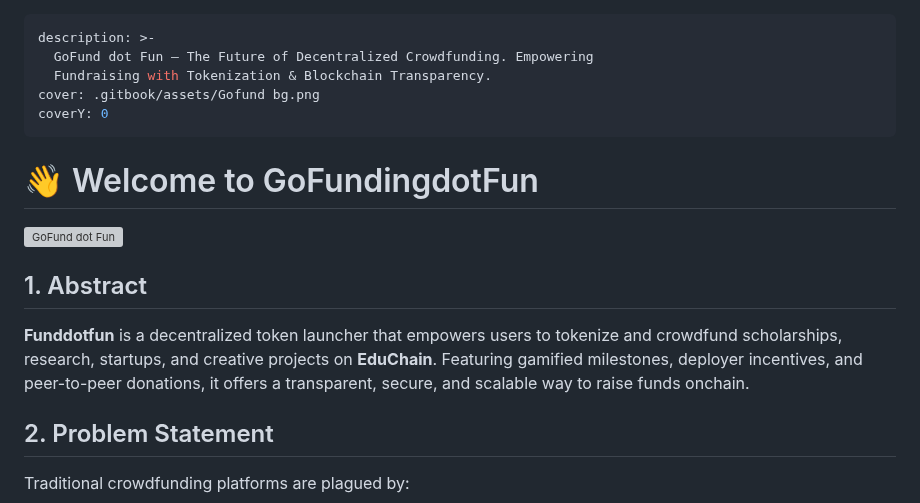
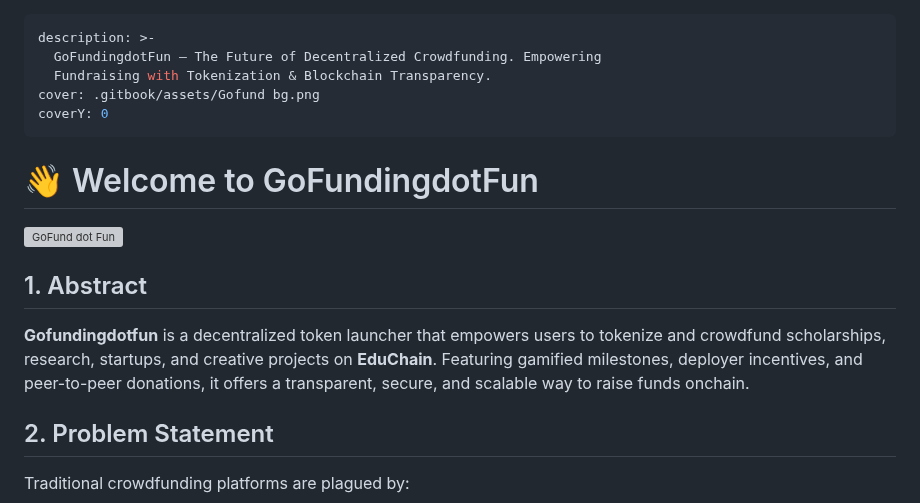
Before and after one commit to genovapink/FundGoalDotFun, a Markdown page: README.md, the part around the change. GitHub-like rendering; grey boxes are pictures that could not be loaded.

```diff
--- a/README.md
+++ b/README.md
@@ -1,6 +1,6 @@
 ---
 description: >-
-  GoFund dot Fun – The Future of Decentralized Crowdfunding. Empowering
+  GoFundingdotFun – The Future of Decentralized Crowdfunding. Empowering
   Fundraising with Tokenization & Blockchain Transparency.
 cover: .gitbook/assets/Gofund bg.png
 coverY: 0
@@ -12,7 +12,7 @@ coverY: 0
 
 ## 1. Abstract
 
-**Funddotfun** is a decentralized token launcher that empowers users to tokenize and crowdfund scholarships, research, startups, and creative projects on **EduChain**. Featuring gamified milestones, deployer incentives, and peer-to-peer donations, it offers a transparent, secure, and scalable way to raise funds onchain.
+**Gofundingdotfun** is a decentralized token launcher that empowers users to tokenize and crowdfund scholarships, research, startups, and creative projects on **EduChain**. Featuring gamified milestones, deployer incentives, and peer-to-peer donations, it offers a transparent, secure, and scalable way to raise funds onchain.
 
 ## 2. Problem Statement
 
```
